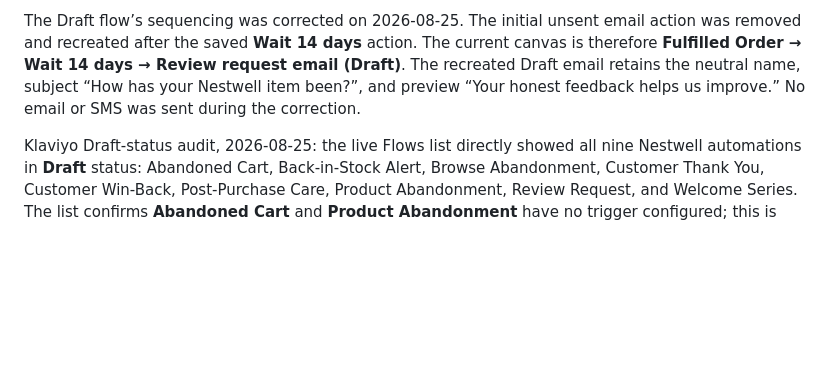
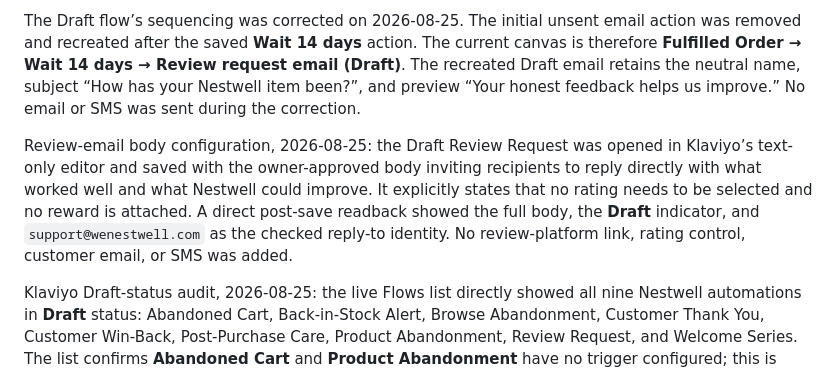
Before and after one commit to 1mjc/nestwell-shopify-storefront, a Markdown page: LIFECYCLE_AUTOMATION_ASSESSMENT.md, the part around the change. Drawn GitHub-style; blank space fills up the shorter version.

```diff
--- a/LIFECYCLE_AUTOMATION_ASSESSMENT.md
+++ b/LIFECYCLE_AUTOMATION_ASSESSMENT.md
@@ -111,6 +111,8 @@ The owner confirmed the planned feedback path on 2026-08-25: after a **14-day po
 
 The Draft flow’s sequencing was corrected on 2026-08-25. The initial unsent email action was removed and recreated after the saved **Wait 14 days** action. The current canvas is therefore **Fulfilled Order → Wait 14 days → Review request email (Draft)**. The recreated Draft email retains the neutral name, subject “How has your Nestwell item been?”, and preview “Your honest feedback helps us improve.” No email or SMS was sent during the correction.
 
+Review-email body configuration, 2026-08-25: the Draft Review Request was opened in Klaviyo’s text-only editor and saved with the owner-approved body inviting recipients to reply directly with what worked well and what Nestwell could improve. It explicitly states that no rating needs to be selected and no reward is attached. A direct post-save readback showed the full body, the **Draft** indicator, and `support@wenestwell.com` as the checked reply-to identity. No review-platform link, rating control, customer email, or SMS was added.
+
 Klaviyo Draft-status audit, 2026-08-25: the live Flows list directly showed all nine Nestwell automations in **Draft** status: Abandoned Cart, Back-in-Stock Alert, Browse Abandonment, Customer Thank You, Customer Win-Back, Post-Purchase Care, Product Abandonment, Review Request, and Welcome Series. The list confirms **Abandoned Cart** and **Product Abandonment** have no trigger configured; this is intentional pending the consented cart metric and a measurable stronger-interest condition. Back-in-Stock uses `Subscribed to Back in Stock`; Browse uses `Viewed Product`; Customer Thank You, Customer Win-Back, and Post-Purchase Care use `Placed Order`; Review Request uses `Fulfilled Order`; and Welcome Series uses added-to-list membership. No Draft was converted to live status during this audit.
 
 Klaviyo sender-settings audit, 2026-08-25: the account’s Email → Sender information screen was opened read-only. The visible configuration was limited to the free-plan Klaviyo-footer branding choice; it did not expose a verified custom sender or reply-to identity. No sender setting was changed. The next applicable verification must occur in the email-level sender control or dedicated domain/sender verification interface before `hello@wenestwell.com` or `support@wenestwell.com` is selected.
```
Also changed, not shown: todo.md (+2 -2 lines).
